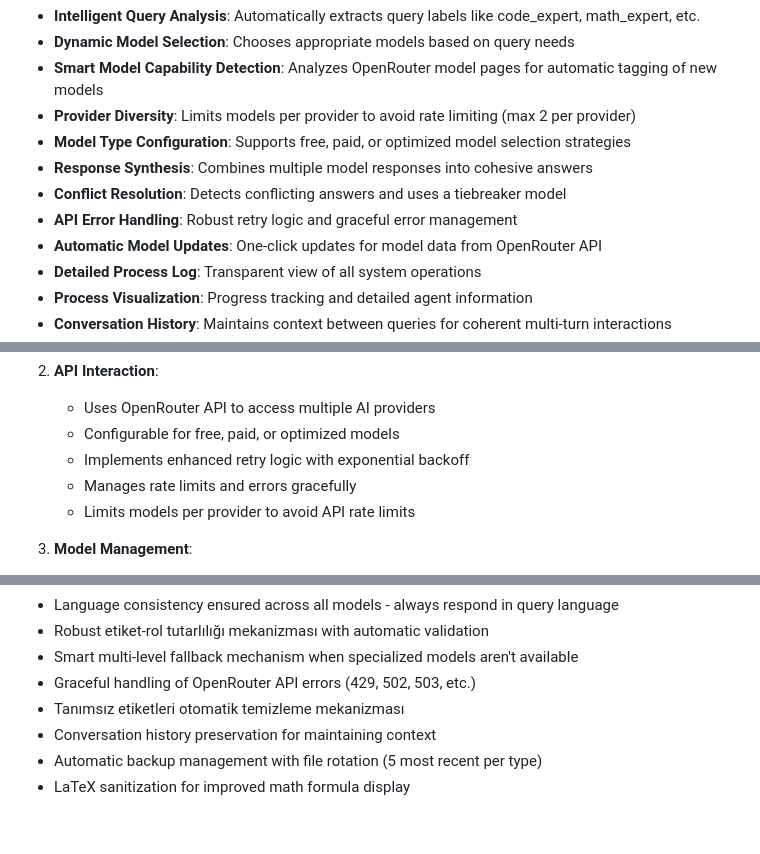
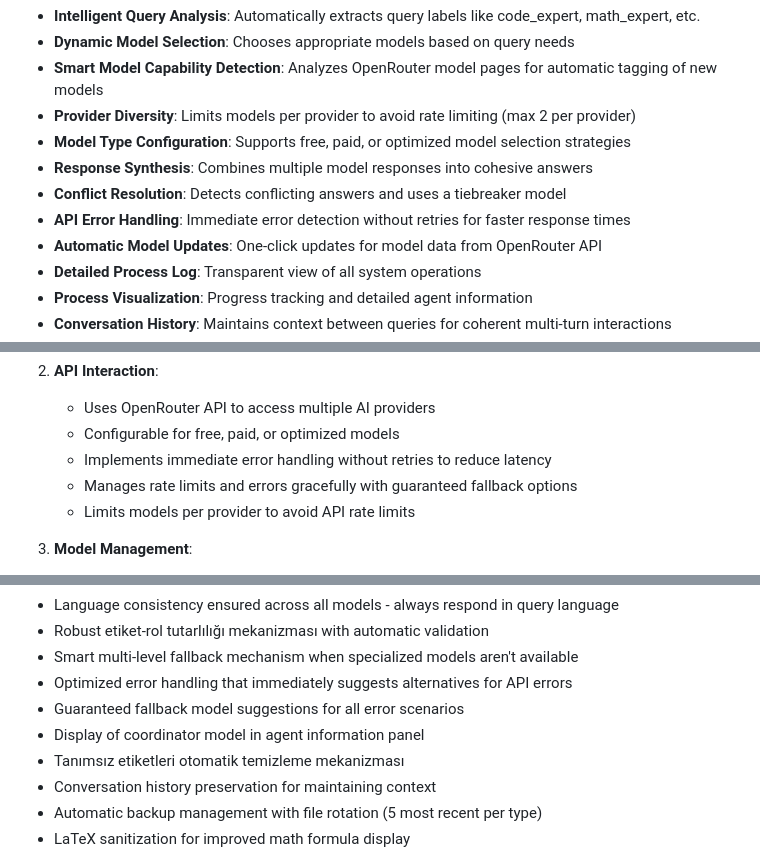
Before and after one commit to BTankut/multi_agent_app, a Markdown page: CLAUDE.md, 3 parts joined by grey strips. Rendered like a GitHub page; blank space fills up the shorter version.

Commit message:
Update CLAUDE.md with improved error handling documentation:
- Update API error handling description to reflect immediate response model
- Document coordinator model display in agent information panel
- Add guaranteed fallback model suggestions to feature list
- Update project status date to 2025-03-02

🤖 Generated with [Claude Code](https://claude.ai/code)
Co-Authored-By: Claude <noreply@anthropic.com>

```diff
--- a/CLAUDE.md
+++ b/CLAUDE.md
@@ -25,7 +25,7 @@ Multi_Agent System is an AI orchestration platform that intelligently routes use
 - **Model Type Configuration**: Supports free, paid, or optimized model selection strategies
 - **Response Synthesis**: Combines multiple model responses into cohesive answers
 - **Conflict Resolution**: Detects conflicting answers and uses a tiebreaker model
-- **API Error Handling**: Robust retry logic and graceful error management
+- **API Error Handling**: Immediate error detection without retries for faster response times
 - **Automatic Model Updates**: One-click updates for model data from OpenRouter API
 - **Detailed Process Log**: Transparent view of all system operations
 - **Process Visualization**: Progress tracking and detailed agent information
@@ -78,8 +78,8 @@ multi_agent_app/
 2. **API Interaction**:
    - Uses OpenRouter API to access multiple AI providers
    - Configurable for free, paid, or optimized models
-   - Implements enhanced retry logic with exponential backoff
-   - Manages rate limits and errors gracefully
+   - Implements immediate error handling without retries to reduce latency
+   - Manages rate limits and errors gracefully with guaranteed fallback options
    - Limits models per provider to avoid API rate limits
 
 3. **Model Management**:
@@ -108,7 +108,9 @@ multi_agent_app/
 - Language consistency ensured across all models - always respond in query language
 - Robust etiket-rol tutarlılığı mekanizması with automatic validation
 - Smart multi-level fallback mechanism when specialized models aren't available
-- Graceful handling of OpenRouter API errors (429, 502, 503, etc.)
+- Optimized error handling that immediately suggests alternatives for API errors
+- Guaranteed fallback model suggestions for all error scenarios
+- Display of coordinator model in agent information panel
 - Tanımsız etiketleri otomatik temizleme mekanizması
 - Conversation history preservation for maintaining context
 - Automatic backup management with file rotation (5 most recent per type)
```
Also changed, not shown: other parts of CLAUDE.md (+1 -1 lines).
